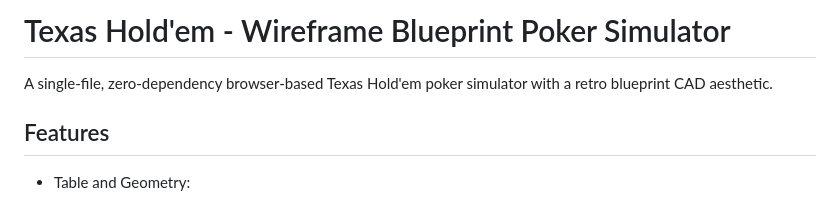
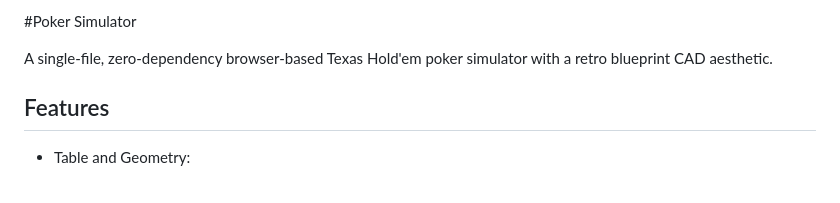
Before and after one commit to bkinprojects/fcg, a Markdown page: README.md, the part around the change. Rendered like a GitHub page.

```diff
--- a/README.md
+++ b/README.md
@@ -1,4 +1,4 @@
-# Texas Hold'em - Wireframe Blueprint Poker Simulator
+#Poker Simulator
 
 A single-file, zero-dependency browser-based Texas Hold'em poker simulator with a retro blueprint CAD aesthetic.
 
```
